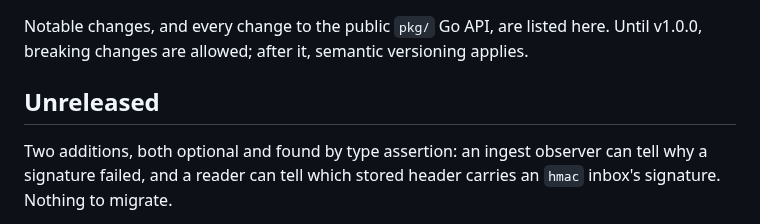
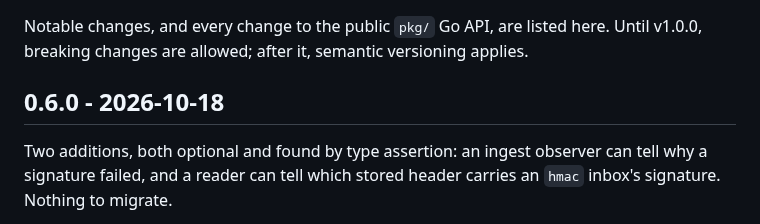
Before and after one commit to hookinlet/hookinlet, a Markdown page: CHANGELOG.md, the part around the change. Drawn GitHub-style.

Commit message:
Release notes for 0.6.0

```diff
--- a/CHANGELOG.md
+++ b/CHANGELOG.md
@@ -4,7 +4,7 @@ Notable changes, and every change to the public `pkg/` Go API, are listed here.
 Until v1.0.0, breaking changes are allowed; after it, semantic versioning
 applies.
 
-## Unreleased
+## 0.6.0 - 2026-10-18
 
 Two additions, both optional and found by type assertion: an ingest observer can tell why a signature failed, and a
 reader can tell which stored header carries an `hmac` inbox's signature. Nothing to migrate.
```
